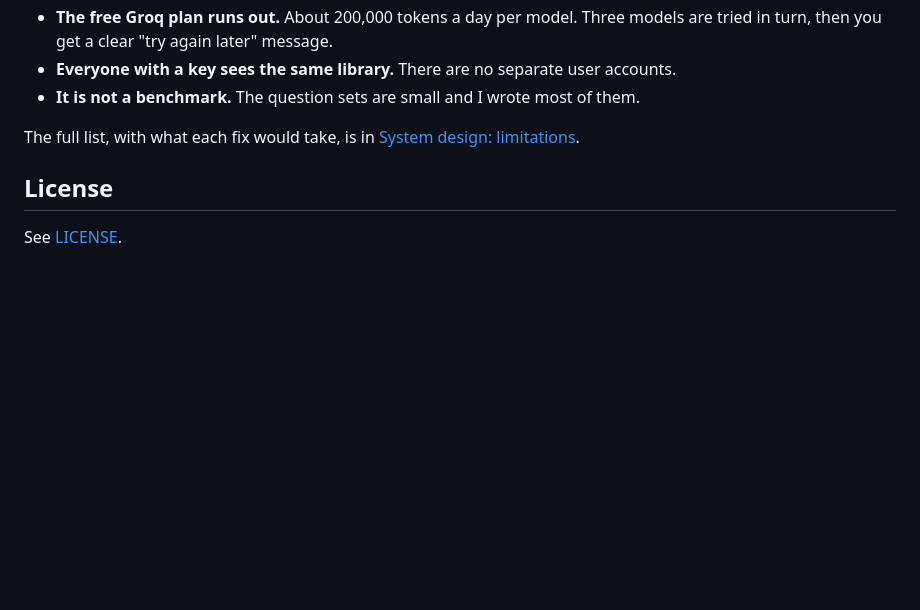
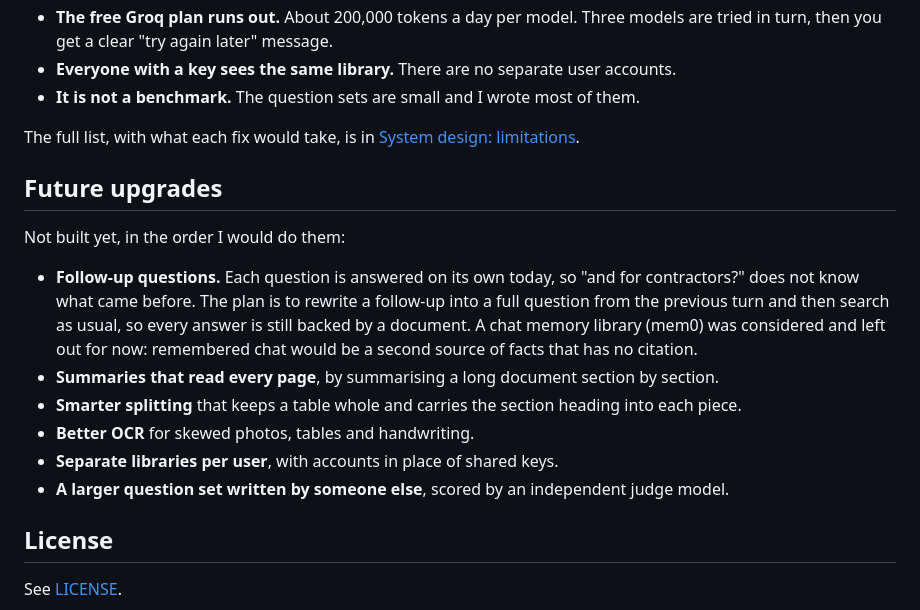
Before and after one commit to sanjith3057/-reliable-rag-api, a Markdown page: README.md, the part around the change. GitHub-like rendering; blank space fills up the shorter version.

Commit message:
List future upgrades in the README, with follow-up questions first

```diff
--- a/README.md
+++ b/README.md
@@ -229,6 +229,21 @@ Dockerfile, docker-compose.yml
 The full list, with what each fix would take, is in
 [System design: limitations](docs/SYSTEM_DESIGN.md#limitations).
 
+## Future upgrades
+
+Not built yet, in the order I would do them:
+
+- **Follow-up questions.** Each question is answered on its own today, so "and for contractors?"
+  does not know what came before. The plan is to rewrite a follow-up into a full question from the
+  previous turn and then search as usual, so every answer is still backed by a document. A chat
+  memory library (mem0) was considered and left out for now: remembered chat would be a second
+  source of facts that has no citation.
+- **Summaries that read every page**, by summarising a long document section by section.
+- **Smarter splitting** that keeps a table whole and carries the section heading into each piece.
+- **Better OCR** for skewed photos, tables and handwriting.
+- **Separate libraries per user**, with accounts in place of shared keys.
+- **A larger question set written by someone else**, scored by an independent judge model.
+
 ## License
 
 See [LICENSE](LICENSE).
```
Also changed, not shown: docs/SYSTEM_DESIGN.md (+5 -0 lines).
